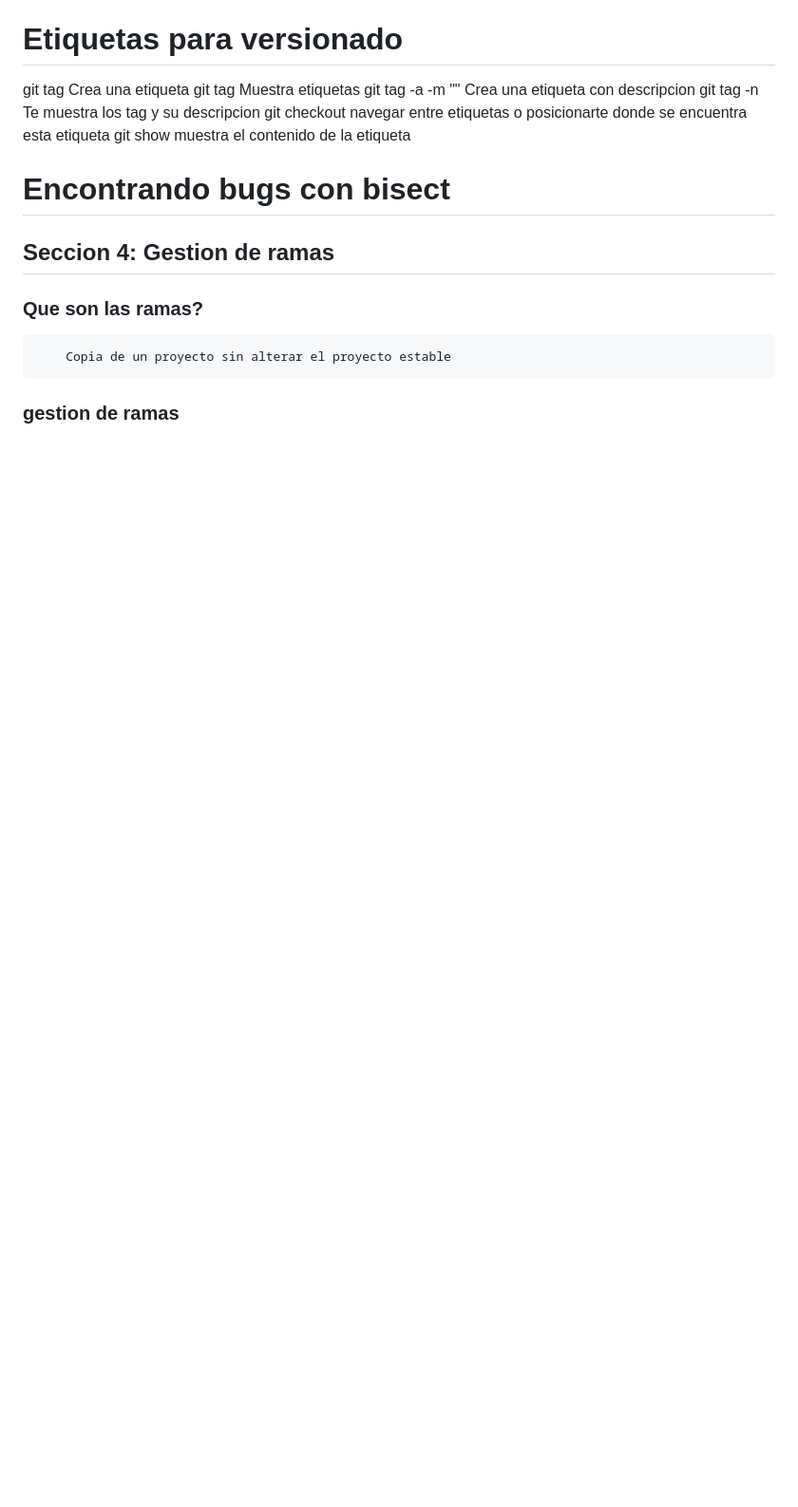
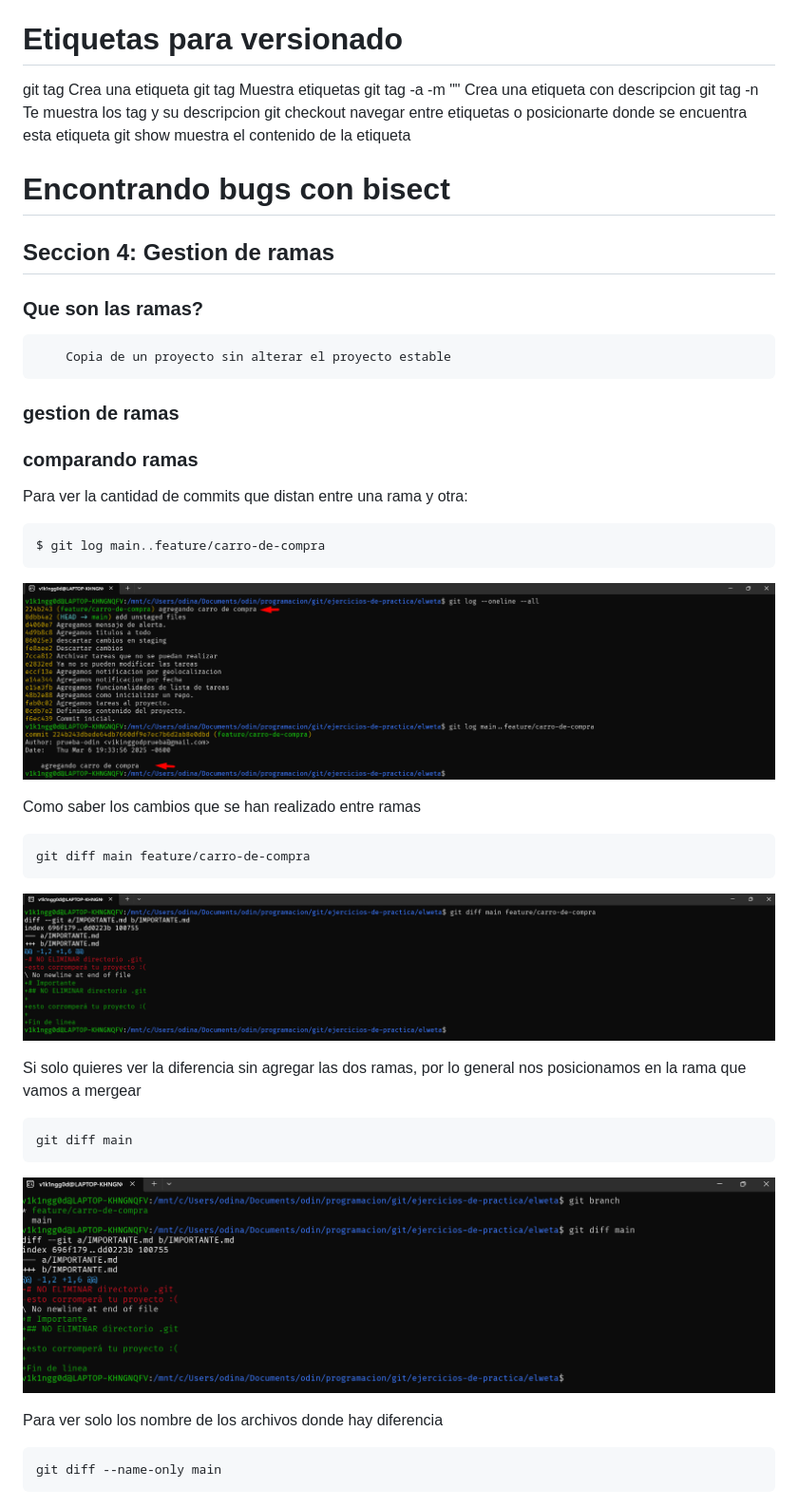
Before and after one commit to odin1982/git, a Markdown page: README.md, the part around the change printed below. Shown: that part at 95% size. Rendered like a GitHub page; pictures changed too: images/Screenshot_1.png (added), images/Screenshot_2.png (added), images/Screenshot_3.png (added); blank space fills up the shorter version.

Commit message:
gestion de ramas - comparando ramas

````diff
--- a/README.md
+++ b/README.md
@@ -328,3 +328,33 @@ git show <labelName>                            muestra el contenido de la etiqu
         Copia de un proyecto sin alterar el proyecto estable
 
 ### gestion de ramas
+
+### comparando ramas
+Para ver la cantidad de commits que distan entre una rama y otra:
+
+```
+$ git log main..feature/carro-de-compra
+```
+
+![Descripción de la imagen](/images/Screenshot_1.png)
+
+Como saber los cambios que se han realizado entre ramas
+
+```
+git diff main feature/carro-de-compra
+```
+![Descripción de la imagen](/images/Screenshot_2.png)
+
+
+Si solo quieres ver la diferencia sin agregar las dos ramas, por lo general nos posicionamos en la rama que vamos a mergear
+
+```
+git diff main
+```
+![Descripción de la imagen](/images/Screenshot_3.png)
+
+
+Para ver solo los nombre de los archivos donde hay diferencia
+```
+git diff --name-only main
+```
````
Also changed, not shown: other parts of README.md (+20 -20 lines), images/Screenshot_4.png (added).
